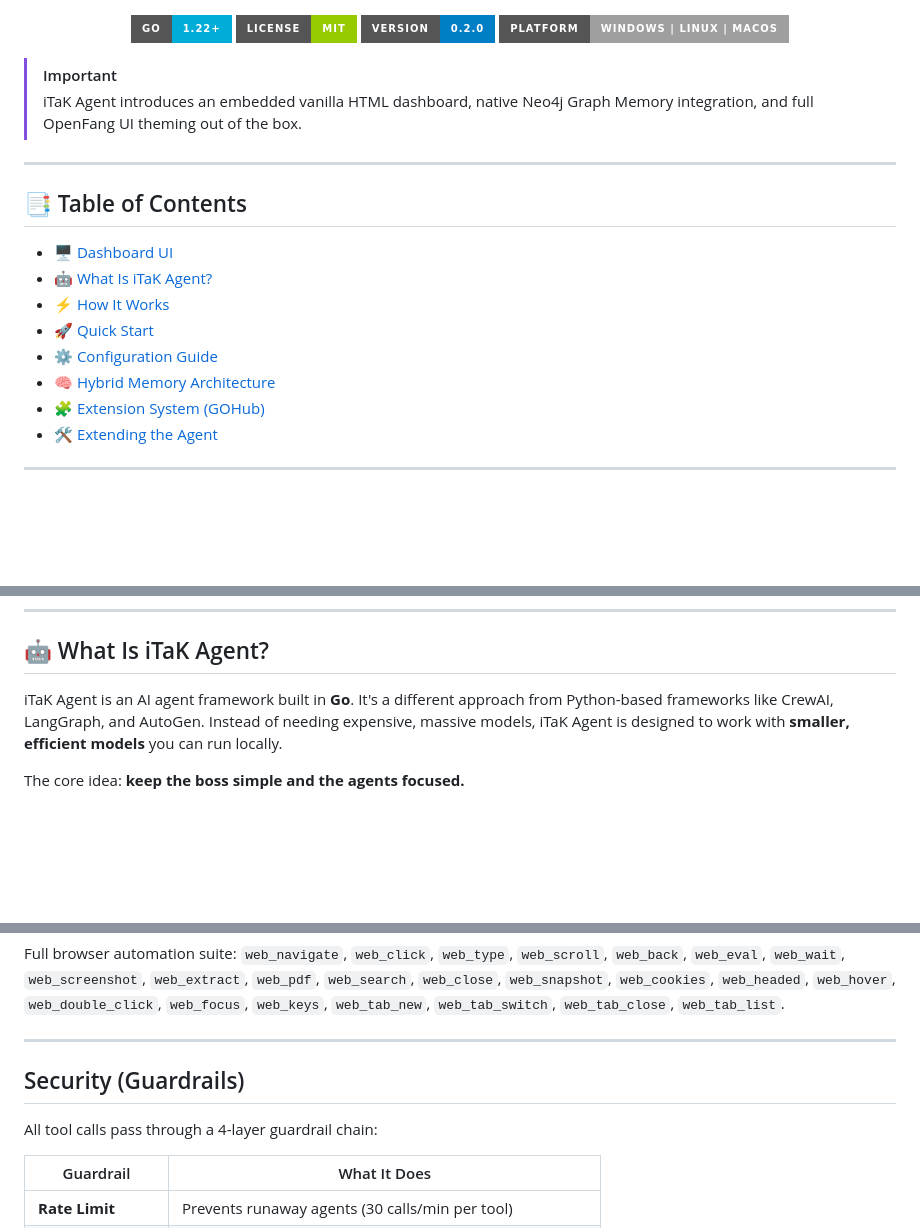
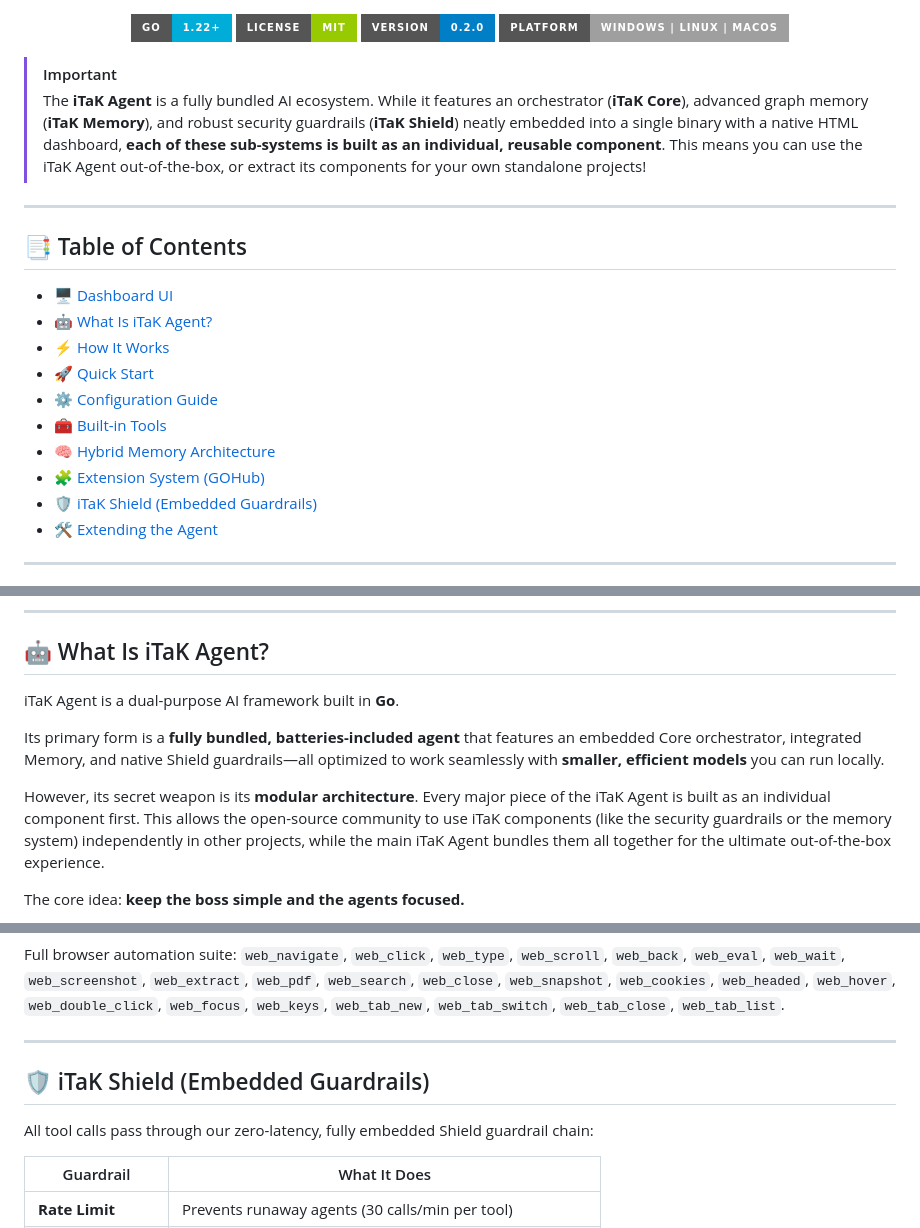
Before and after one commit to David2024patton/itak-agent, a Markdown page: README.md, 3 parts joined by grey strips. Rendered like a GitHub page; badges without logos; blank space fills up the shorter version.

Commit message:
docs: Emphasize bundled dual-purpose architecture

```diff
--- a/README.md
+++ b/README.md
@@ -14,7 +14,7 @@
 </div>
 
 > [!IMPORTANT]
-> iTaK Agent introduces an embedded vanilla HTML dashboard, native Neo4j Graph Memory integration, and full OpenFang UI theming out of the box.
+> The **iTaK Agent** is a fully bundled AI ecosystem. While it features an orchestrator (**iTaK Core**), advanced graph memory (**iTaK Memory**), and robust security guardrails (**iTaK Shield**) neatly embedded into a single binary with a native HTML dashboard, **each of these sub-systems is built as an individual, reusable component**. This means you can use the iTaK Agent out-of-the-box, or extract its components for your own standalone projects!
 
 ---
 
@@ -24,8 +24,10 @@
 - [⚡ How It Works](#-how-it-works)
 - [🚀 Quick Start](#-quick-start)
 - [⚙️ Configuration Guide](#-configuration-guide)
+- [🧰 Built-in Tools](#-built-in-tools)
 - [🧠 Hybrid Memory Architecture](#-hybrid-memory-architecture)
 - [🧩 Extension System (GOHub)](#-extension-system-gohub)
+- [🛡️ iTaK Shield (Embedded Guardrails)](#️-itak-shield-embedded-guardrails)
 - [🛠 Extending the Agent](#-extending-the-agent)
 
 ---
@@ -65,7 +67,11 @@ iTaK Agent features a beautiful, real-time dashboard served directly from the em
 
 ## 🤖 What Is iTaK Agent?
 
-iTaK Agent is an AI agent framework built in **Go**. It's a different approach from Python-based frameworks like CrewAI, LangGraph, and AutoGen. Instead of needing expensive, massive models, iTaK Agent is designed to work with **smaller, efficient models** you can run locally.
+iTaK Agent is a dual-purpose AI framework built in **Go**.
+
+Its primary form is a **fully bundled, batteries-included agent** that features an embedded Core orchestrator, integrated Memory, and native Shield guardrails—all optimized to work seamlessly with **smaller, efficient models** you can run locally.
+
+However, its secret weapon is its **modular architecture**. Every major piece of the iTaK Agent is built as an individual component first. This allows the open-source community to use iTaK components (like the security guardrails or the memory system) independently in other projects, while the main iTaK Agent bundles them all together for the ultimate out-of-the-box experience.
 
 The core idea: **keep the boss simple and the agents focused.**
 
@@ -389,9 +395,9 @@ Full browser automation suite: `web_navigate`, `web_click`, `web_type`, `web_scr
 
 ---
 
-## Security (Guardrails)
+## 🛡️ iTaK Shield (Embedded Guardrails)
 
-All tool calls pass through a 4-layer guardrail chain:
+All tool calls pass through our zero-latency, fully embedded Shield guardrail chain:
 
 | Guardrail | What It Does |
 |---|---|
```
